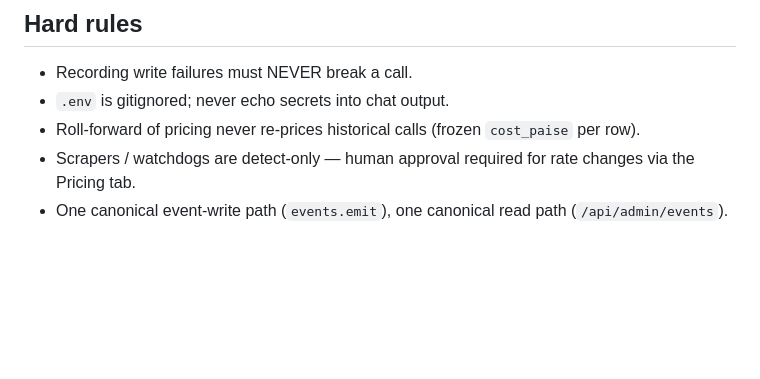
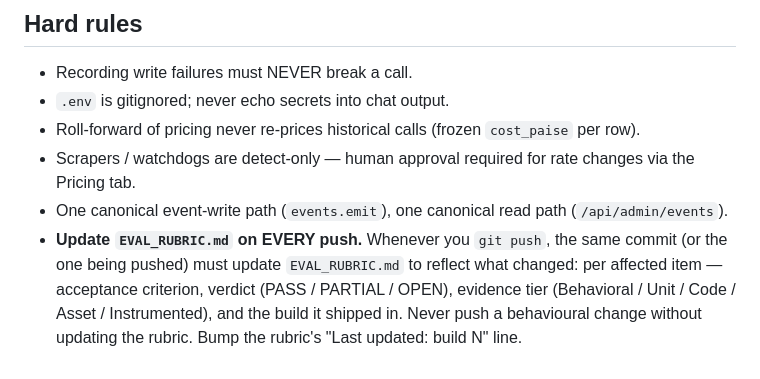
Before and after one commit to wsdipeshmajumder/spiderx-agents, a Markdown page: CLAUDE.md, the part around the change. Drawn GitHub-style; blank space fills up the shorter version.

```diff
--- a/CLAUDE.md
+++ b/CLAUDE.md
@@ -115,3 +115,9 @@ Current build: **305**.
   rate changes via the Pricing tab.
 - One canonical event-write path (`events.emit`), one canonical read path
   (`/api/admin/events`).
+- **Update `EVAL_RUBRIC.md` on EVERY push.** Whenever you `git push`, the same
+  commit (or the one being pushed) must update `EVAL_RUBRIC.md` to reflect
+  what changed: per affected item — acceptance criterion, verdict
+  (PASS / PARTIAL / OPEN), evidence tier (Behavioral / Unit / Code / Asset /
+  Instrumented), and the build it shipped in. Never push a behavioural change
+  without updating the rubric. Bump the rubric's "Last updated: build N" line.
```
Also changed, not shown: EVAL_RUBRIC.md (added, +54 -0 lines).
